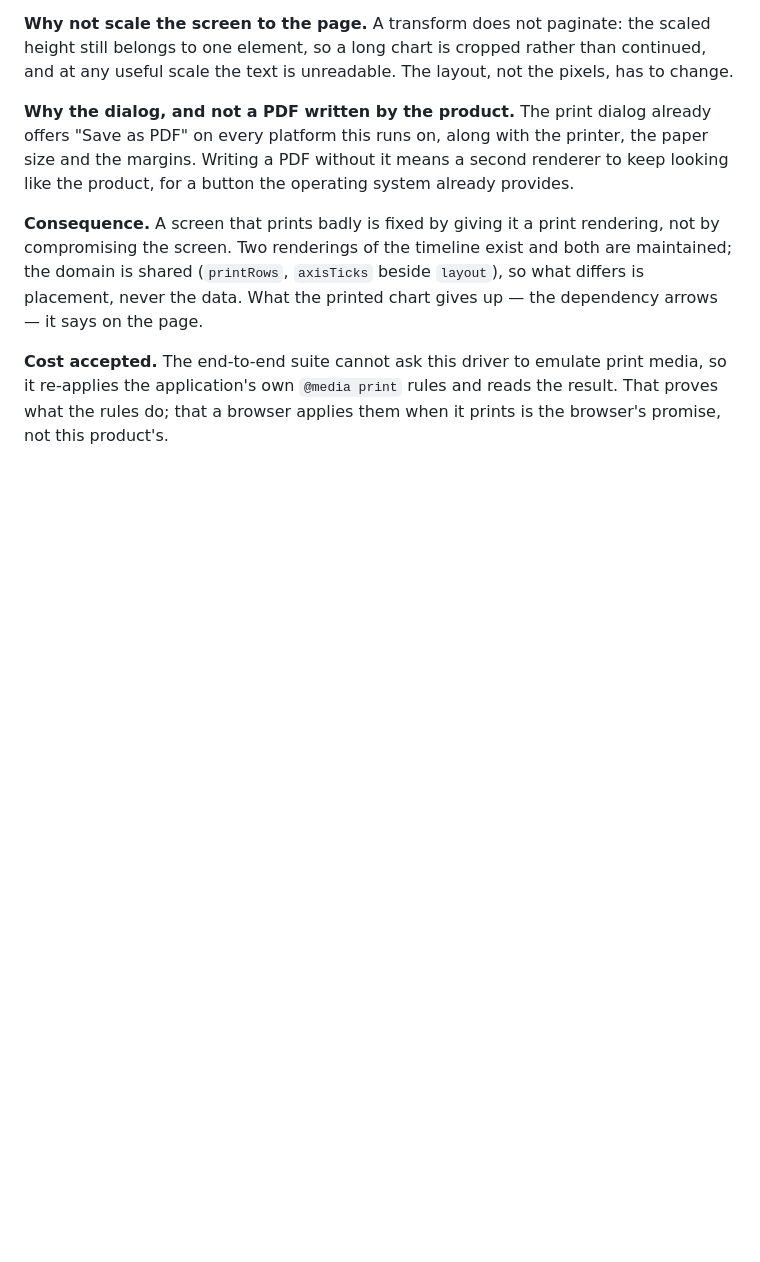
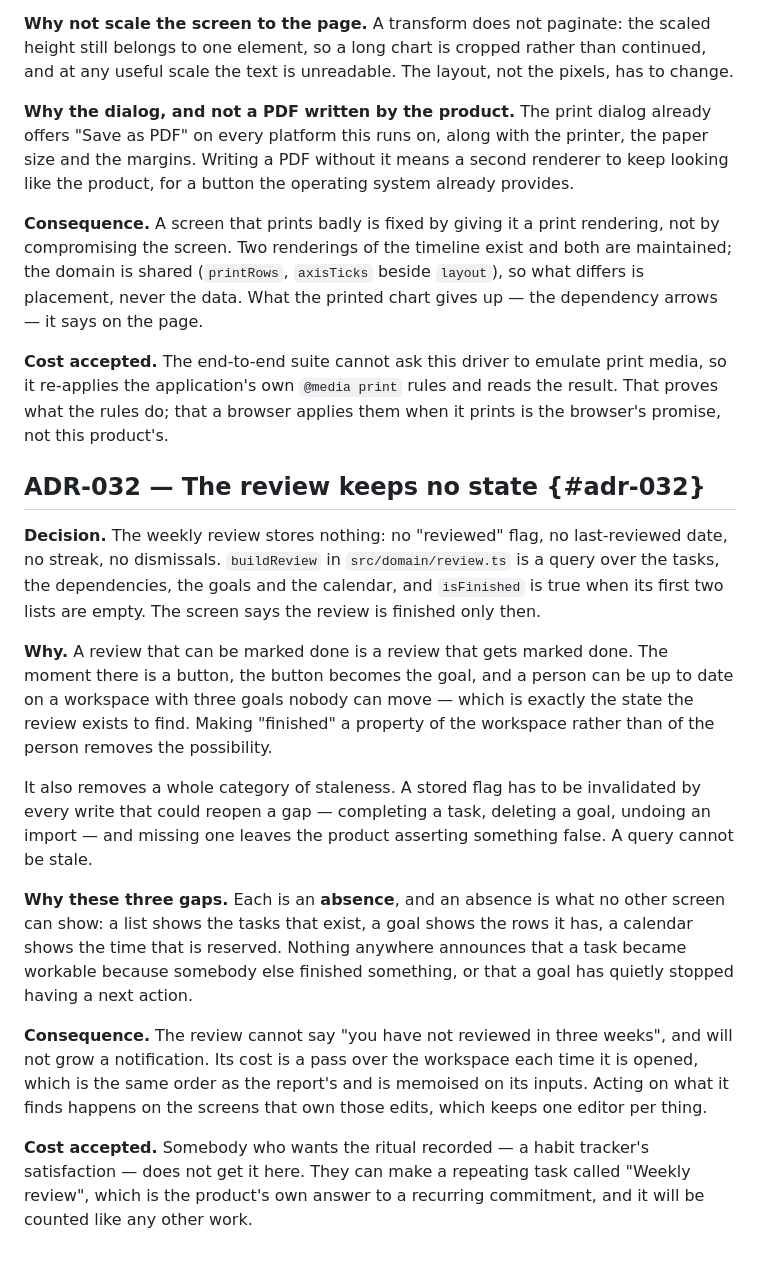
Before and after one commit to alexjustino/tessera, a Markdown page: docs/architecture/ADR.md, the part around the change. Drawn GitHub-style; blank space fills up the shorter version.

```diff
--- a/docs/architecture/ADR.md
+++ b/docs/architecture/ADR.md
@@ -719,3 +719,33 @@ the data. What the printed chart gives up — the dependency arrows — it says
 re-applies the application's own `@media print` rules and reads the result. That proves what the
 rules do; that a browser applies them when it prints is the browser's promise, not this
 product's.
+
+## ADR-032 — The review keeps no state {#adr-032}
+
+**Decision.** The weekly review stores nothing: no "reviewed" flag, no last-reviewed date, no
+streak, no dismissals. `buildReview` in `src/domain/review.ts` is a query over the tasks, the
+dependencies, the goals and the calendar, and `isFinished` is true when its first two lists are
+empty. The screen says the review is finished only then.
+
+**Why.** A review that can be marked done is a review that gets marked done. The moment there is
+a button, the button becomes the goal, and a person can be up to date on a workspace with three
+goals nobody can move — which is exactly the state the review exists to find. Making "finished"
+a property of the workspace rather than of the person removes the possibility.
+
+It also removes a whole category of staleness. A stored flag has to be invalidated by every
+write that could reopen a gap — completing a task, deleting a goal, undoing an import — and
+missing one leaves the product asserting something false. A query cannot be stale.
+
+**Why these three gaps.** Each is an **absence**, and an absence is what no other screen can
+show: a list shows the tasks that exist, a goal shows the rows it has, a calendar shows the time
+that is reserved. Nothing anywhere announces that a task became workable because somebody else
+finished something, or that a goal has quietly stopped having a next action.
+
+**Consequence.** The review cannot say "you have not reviewed in three weeks", and will not
+grow a notification. Its cost is a pass over the workspace each time it is opened, which is the
+same order as the report's and is memoised on its inputs. Acting on what it finds happens on the
+screens that own those edits, which keeps one editor per thing.
+
+**Cost accepted.** Somebody who wants the ritual recorded — a habit tracker's satisfaction — does
+not get it here. They can make a repeating task called "Weekly review", which is the product's
+own answer to a recurring commitment, and it will be counted like any other work.
```
Also changed, not shown: CHANGELOG.md (+17 -0 lines), docs/SPEC.md (+26 -0 lines).
